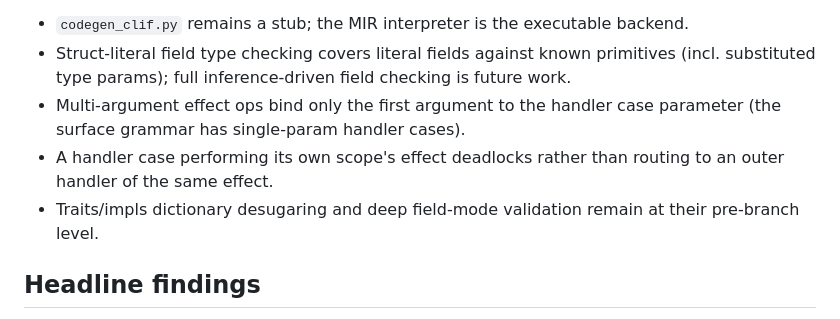
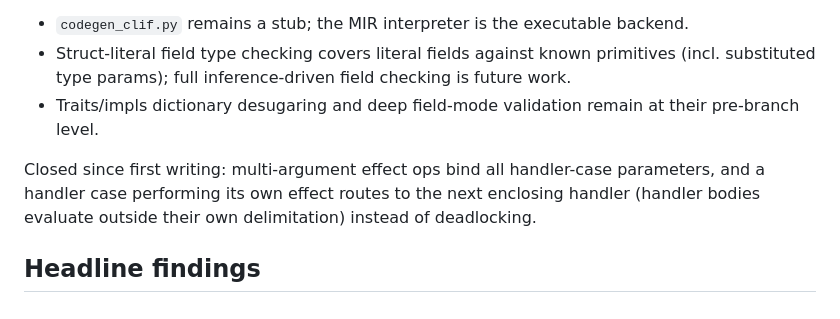
Before and after one commit to anoojpatel/metaxu, a Markdown page: docs/v1_gap_analysis.md, the part around the change. Drawn GitHub-style.

Commit message:
docs: record closed effect-op gaps in gap analysis

```diff
--- a/docs/v1_gap_analysis.md
+++ b/docs/v1_gap_analysis.md
@@ -38,12 +38,13 @@ Known remaining gaps (documented, not v1-blocking):
 - Struct-literal field type checking covers literal fields against known
   primitives (incl. substituted type params); full inference-driven field
   checking is future work.
-- Multi-argument effect ops bind only the first argument to the handler
-  case parameter (the surface grammar has single-param handler cases).
-- A handler case performing its own scope's effect deadlocks rather than
-  routing to an outer handler of the same effect.
 - Traits/impls dictionary desugaring and deep field-mode validation remain
   at their pre-branch level.
+
+Closed since first writing: multi-argument effect ops bind all handler-case
+parameters, and a handler case performing its own effect routes to the next
+enclosing handler (handler bodies evaluate outside their own delimitation)
+instead of deadlocking.
 
 ## Headline findings
 
```
